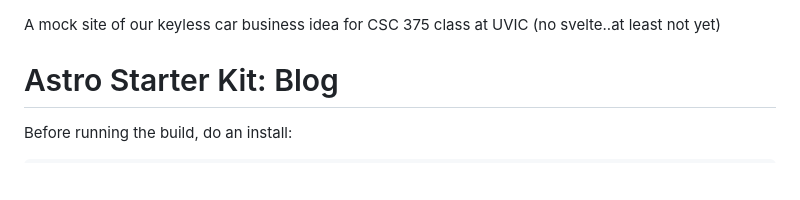
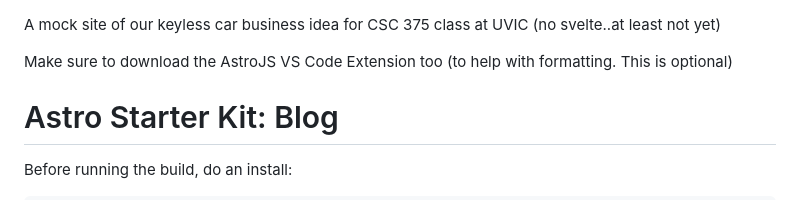
Before and after one commit to nima9/keyless-car, a Markdown page: README.md, the part around the change. Rendered like a GitHub page; blank space fills up the shorter version.

```diff
--- a/README.md
+++ b/README.md
@@ -1,4 +1,6 @@
 A mock site of our keyless car business idea for CSC 375 class at UVIC (no svelte..at least not yet)
+
+Make sure to download the AstroJS VS Code Extension too (to help with formatting. This is optional)
 
 
 # Astro Starter Kit: Blog
```
